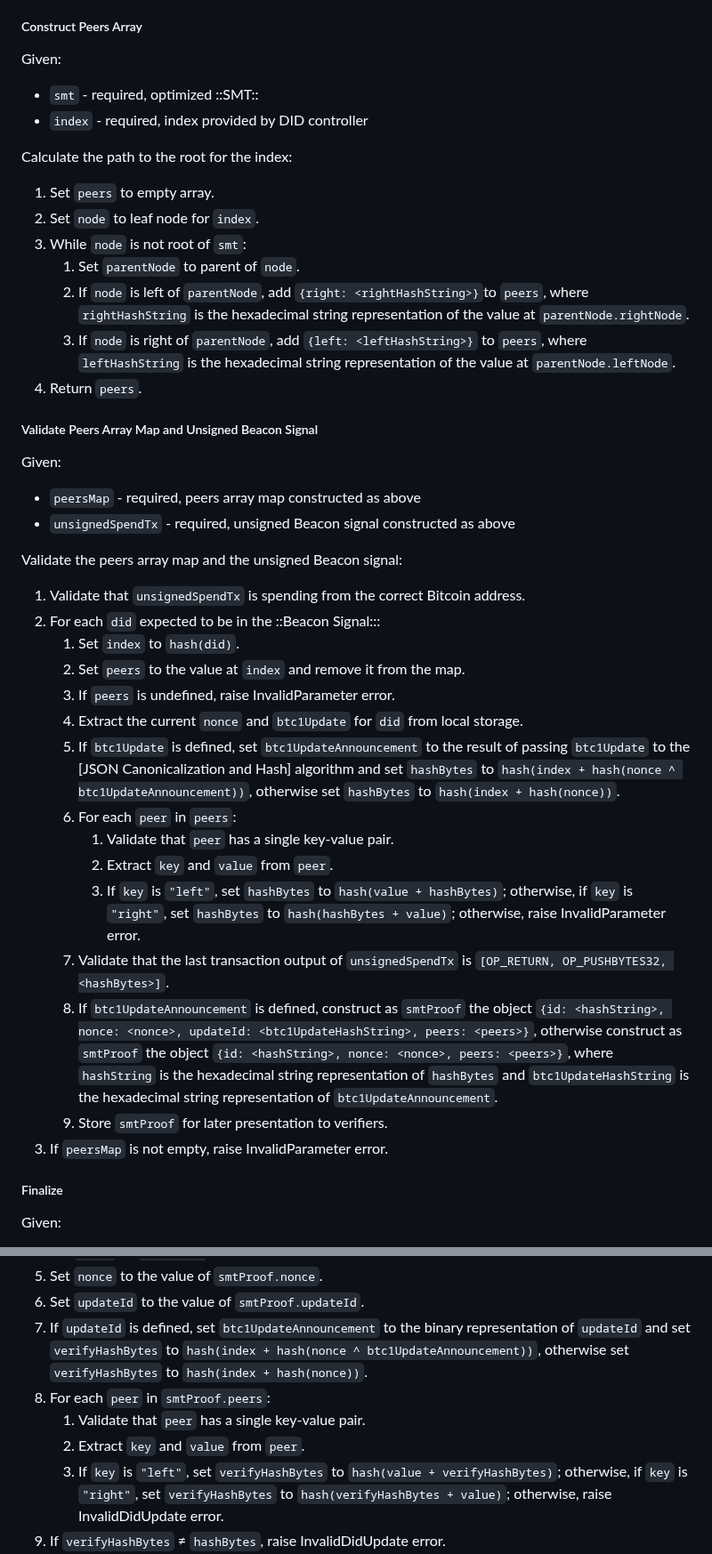
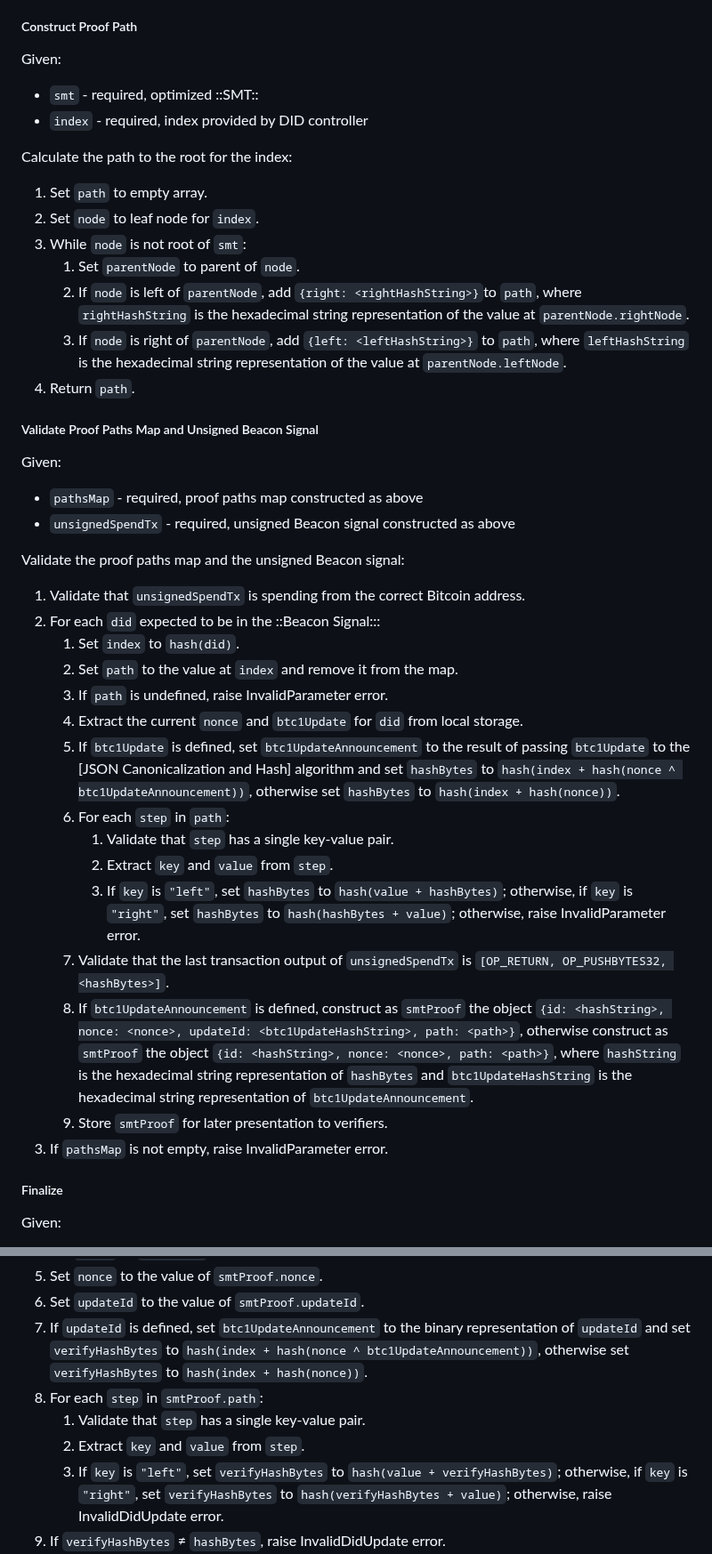
Before and after one commit to dcdpr/did-btc1, a Markdown page: chapters/Beacons.md, 2 parts joined by grey strips. Shown at 89% size. Rendered like a GitHub page.

Commit message:
Replaced peers array with path for SMT Beacon per #182.

```diff
--- a/chapters/Beacons.md
+++ b/chapters/Beacons.md
@@ -428,7 +428,7 @@ Construct a Bitcoin transaction that spends from the Beacon address on the selec
 1. Ensure `bitcoinAddress` is funded; if not, fund this address.
 1. Initialize `unsignedSpendTx` to a Bitcoin transaction that spends a transaction controlled by the `bitcoinAddress` and contains at least one transaction output. This signal output MUST have the format `[OP_RETURN, OP_PUSHBYTES32, <hashBytes>]`. If the transaction contains multiple transaction outputs, the signal output MUST be the last transaction output.
 
-##### Construct Peers Array
+##### Construct Proof Path
 
 Given:
 
@@ -437,38 +437,38 @@ Given:
 
 Calculate the path to the root for the index:
 
-1. Set `peers` to empty array.
+1. Set `path` to empty array.
 1. Set `node` to leaf node for `index`.
 1. While `node` is not root of `smt`:
    1. Set `parentNode` to parent of `node`.
-   1. If `node` is left of `parentNode`, add `{right: <rightHashString>}`to `peers`, where `rightHashString` is the hexadecimal string representation of the value at `parentNode.rightNode`.
-   1. If `node` is right of `parentNode`, add `{left: <leftHashString>}` to `peers`, where `leftHashString` is the hexadecimal string representation of the value at `parentNode.leftNode`.
-1. Return `peers`.
+   1. If `node` is left of `parentNode`, add `{right: <rightHashString>}`to `path`, where `rightHashString` is the hexadecimal string representation of the value at `parentNode.rightNode`.
+   1. If `node` is right of `parentNode`, add `{left: <leftHashString>}` to `path`, where `leftHashString` is the hexadecimal string representation of the value at `parentNode.leftNode`.
+1. Return `path`.
 
-##### Validate Peers Array Map and Unsigned Beacon Signal
+##### Validate Proof Paths Map and Unsigned Beacon Signal
 
 Given:
 
-* `peersMap` - required, peers array map constructed as above
+* `pathsMap` - required, proof paths map constructed as above
 * `unsignedSpendTx` - required, unsigned Beacon signal constructed as above
 
-Validate the peers array map and the unsigned Beacon signal:
+Validate the proof paths map and the unsigned Beacon signal:
 
 1. Validate that `unsignedSpendTx` is spending from the correct Bitcoin address.
 1. For each `did` expected to be in the ::Beacon Signal:::
    1. Set `index` to `hash(did)`.
-   1. Set `peers` to the value at `index` and remove it from the map.
-   1. If `peers` is undefined, raise InvalidParameter error.
+   1. Set `path` to the value at `index` and remove it from the map.
+   1. If `path` is undefined, raise InvalidParameter error.
    1. Extract the current `nonce` and `btc1Update` for `did` from local storage.
    1. If `btc1Update` is defined, set `btc1UpdateAnnouncement` to the result of passing `btc1Update` to the [JSON Canonicalization and Hash] algorithm and set `hashBytes` to `hash(index + hash(nonce ^ btc1UpdateAnnouncement))`, otherwise set `hashBytes` to `hash(index + hash(nonce))`.
-   1. For each `peer` in `peers`:
-      1. Validate that `peer` has a single key-value pair.
-      1. Extract `key` and `value` from `peer`.
+   1. For each `step` in `path`:
+      1. Validate that `step` has a single key-value pair.
+      1. Extract `key` and `value` from `step`.
       1. If `key` is `"left"`, set `hashBytes` to `hash(value + hashBytes)`; otherwise, if `key` is `"right"`, set `hashBytes` to `hash(hashBytes + value)`; otherwise, raise InvalidParameter error.
    1. Validate that the last transaction output of `unsignedSpendTx` is `[OP_RETURN, OP_PUSHBYTES32, <hashBytes>]`.
-   1. If `btc1UpdateAnnouncement` is defined, construct as `smtProof` the object `{id: <hashString>, nonce: <nonce>, updateId: <btc1UpdateHashString>, peers: <peers>}`, otherwise construct as `smtProof` the object `{id: <hashString>, nonce: <nonce>, peers: <peers>}`, where `hashString` is the hexadecimal string representation of `hashBytes` and `btc1UpdateHashString` is the hexadecimal string representation of `btc1UpdateAnnouncement`.
+   1. If `btc1UpdateAnnouncement` is defined, construct as `smtProof` the object `{id: <hashString>, nonce: <nonce>, updateId: <btc1UpdateHashString>, path: <path>}`, otherwise construct as `smtProof` the object `{id: <hashString>, nonce: <nonce>, path: <path>}`, where `hashString` is the hexadecimal string representation of `hashBytes` and `btc1UpdateHashString` is the hexadecimal string representation of `btc1UpdateAnnouncement`.
    1. Store `smtProof` for later presentation to verifiers.
-1. If `peersMap` is not empty, raise InvalidParameter error.
+1. If `pathsMap` is not empty, raise InvalidParameter error.
 
 ##### Finalize
 
@@ -578,9 +578,9 @@ Process the ::Beacon Signals:: to reconstruct the DID document:
 1. Set `nonce` to the value of `smtProof.nonce`.
 1. Set `updateId` to the value of `smtProof.updateId`.
 1. If `updateId` is defined, set `btc1UpdateAnnouncement` to the binary representation of `updateId` and set `verifyHashBytes` to `hash(index + hash(nonce ^ btc1UpdateAnnouncement))`, otherwise set `verifyHashBytes` to `hash(index + hash(nonce))`.
-1. For each `peer` in `smtProof.peers`:
-   1. Validate that `peer` has a single key-value pair.
-   1. Extract `key` and `value` from `peer`.
+1. For each `step` in `smtProof.path`:
+   1. Validate that `step` has a single key-value pair.
+   1. Extract `key` and `value` from `step`.
    1. If `key` is `"left"`, set `verifyHashBytes` to `hash(value + verifyHashBytes)`; otherwise, if `key` is `"right"`, set `verifyHashBytes` to `hash(verifyHashBytes + value)`; otherwise, raise InvalidDidUpdate error.
 1. If `verifyHashBytes` ≠ `hashBytes`, raise InvalidDidUpdate error.
 1. If `updateId` is undefined, return null.
```
Also changed, not shown: other parts of chapters/Beacons.md (+5 -5 lines).
